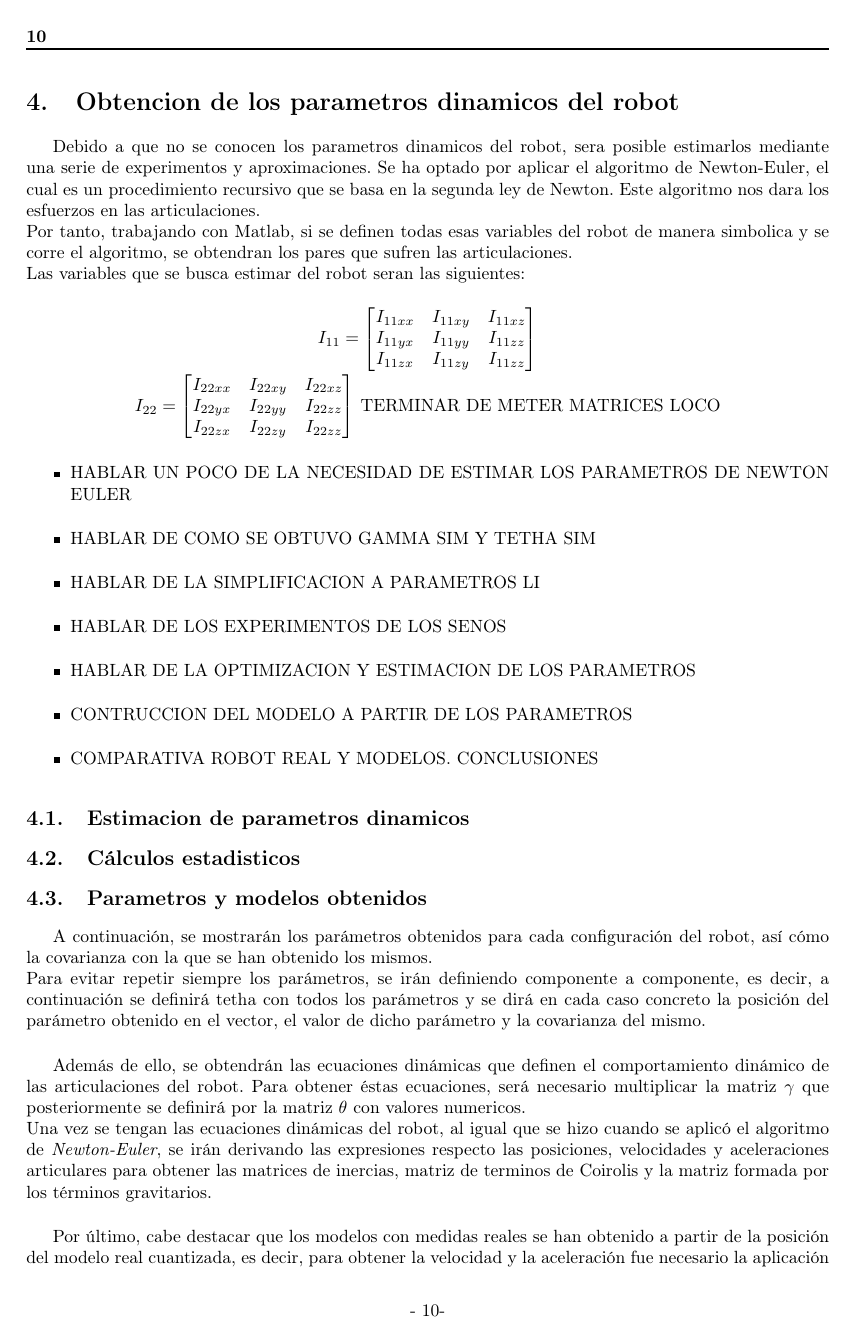
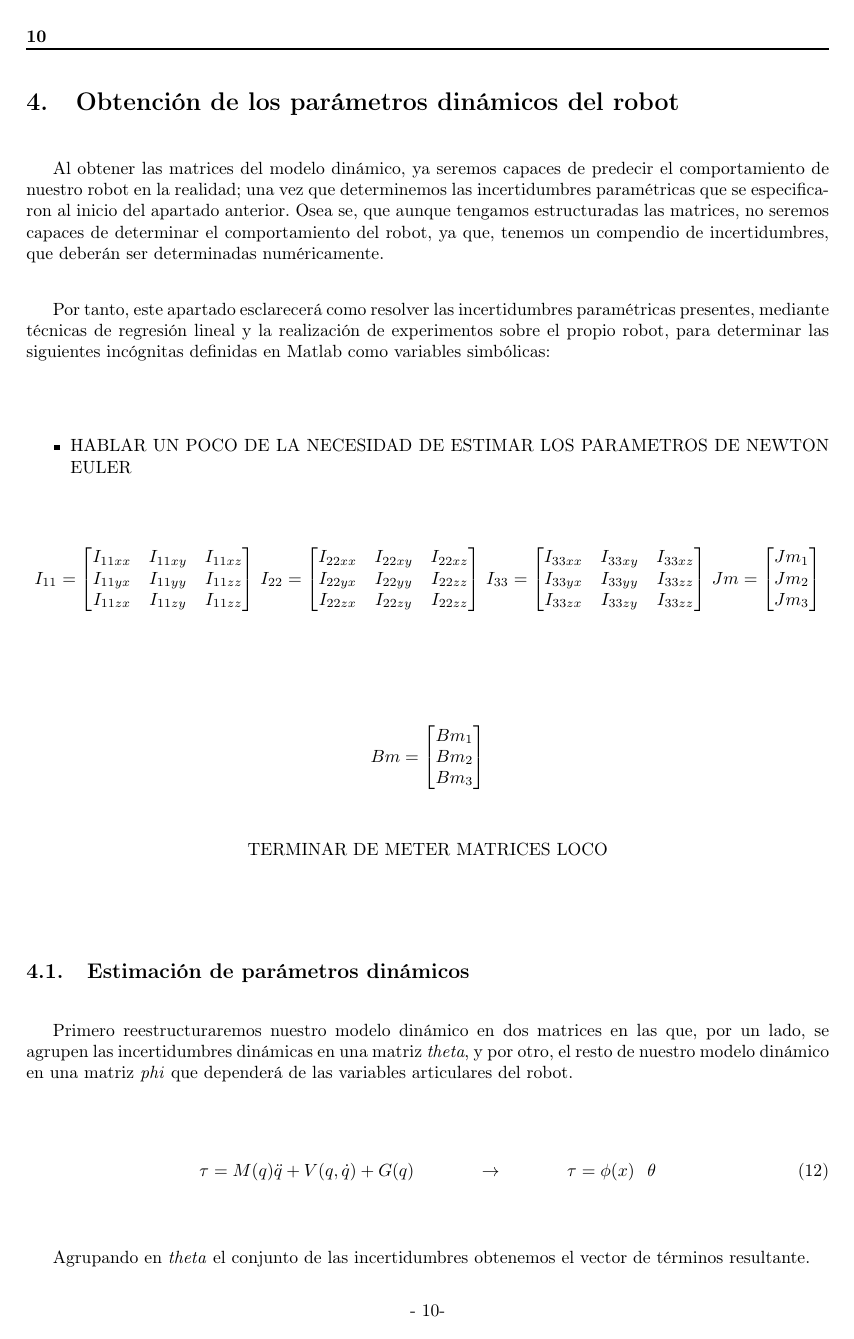
Before and after one commit to Arrivederccimamasita/Robot_RRR_CyPR, a LaTeX document (Latex/0main.tex, which reads Latex/EstimacParam.tex): page 10 of 28 before the commit and page 10 of 30 after it. Compiled offline with pdfLaTeX.

Commit message:
Avance de la redaccion del Analisis Dinamico

```diff
--- a/Latex/EstimacParam.tex
+++ b/Latex/EstimacParam.tex
@@ -1,7 +1,20 @@
-\section{Obtencion de los parametros dinamicos del robot}
-Debido a que no se conocen los parametros dinamicos del robot, sera posible estimarlos mediante una serie de experimentos y aproximaciones. Se ha optado por aplicar el algoritmo de Newton-Euler, el cual es un procedimiento recursivo que se basa en la segunda ley de Newton. Este algoritmo nos dara los esfuerzos en las articulaciones.\\
-Por tanto, trabajando con Matlab, si se definen todas esas variables del robot de manera simbolica y se corre el algoritmo, se obtendran los pares que sufren las articulaciones.\\
-Las variables que se busca estimar del robot seran las siguientes:
+\section{Obtención de los parámetros dinámicos del robot}
+
+Al obtener las matrices del modelo dinámico, ya seremos capaces de predecir el comportamiento de nuestro robot en la realidad;
+una vez que determinemos las incertidumbres paramétricas que se especificaron al inicio del apartado anterior.
+Osea se, que aunque tengamos estructuradas las matrices, no seremos capaces de determinar el comportamiento
+del robot, ya que, tenemos un compendio de incertidumbres, que deberán ser determinadas numéricamente.\\
+
+
+Por tanto, este apartado esclarecerá como resolver las incertidumbres paramétricas presentes, mediante
+técnicas de regresión lineal y la realización de experimentos sobre el propio robot, para determinar las siguientes
+incógnitas definidas en Matlab como variables simbólicas:
+
+\begin{itemize}
+	\item HABLAR UN POCO DE LA NECESIDAD DE ESTIMAR LOS PARAMETROS DE NEWTON EULER
+
+\end{itemize}
+
 \begin{center}
 		$ I_{11} =
 	\begin{bmatrix}
@@ -9,31 +22,48 @@ Las variables que se busca estimar del robot seran las siguientes:
 	I_{11yx} & I_{11yy} & I_{11zz}\\
 	I_{11zx} & I_{11zy} & I_{11zz}
 	\end{bmatrix} $
-
+	\vspace{0.75cm}
 	$ I_{22} =
 	\begin{bmatrix}
 	I_{22xx} & I_{22xy} & I_{22xz}\\
 	I_{22yx} & I_{22yy} & I_{22zz}\\
 	I_{22zx} & I_{22zy} & I_{22zz}
 	\end{bmatrix}$
+	\vspace{0.75cm}
+	$ I_{33} =
+	\begin{bmatrix}
+	I_{33xx} & I_{33xy} & I_{33xz}\\
+	I_{33yx} & I_{33yy} & I_{33zz}\\
+	I_{33zx} & I_{33zy} & I_{33zz}
+	\end{bmatrix}$
+	\vspace{0.75cm}
+	$ Jm =
+	\begin{bmatrix}
+	Jm_{1} \\
+	Jm_{2} \\
+	Jm_{3}
+	\end{bmatrix}$
+	\vspace{0.75cm}
+	$ Bm =
+	\begin{bmatrix}
+	Bm_{1} \\
+	Bm_{2} \\
+	Bm_{3}
+	\end{bmatrix}$
+
 TERMINAR DE METER MATRICES LOCO
 \end{center}
-\begin{itemize}
-	\item HABLAR UN POCO DE LA NECESIDAD DE ESTIMAR LOS PARAMETROS DE NEWTON EULER
-	\item HABLAR DE COMO SE OBTUVO GAMMA SIM Y TETHA SIM
-	\item HABLAR DE LA SIMPLIFICACION A PARAMETROS LI
-	\item HABLAR DE LOS EXPERIMENTOS DE LOS SENOS
-	\item HABLAR DE LA OPTIMIZACION Y ESTIMACION DE LOS PARAMETROS
-	\item CONTRUCCION DEL MODELO A PARTIR DE LOS PARAMETROS
-	\item COMPARATIVA ROBOT REAL Y MODELOS. CONCLUSIONES
-\end{itemize}
-	\subsection{Estimacion de parametros dinamicos}
-	\subsection{Cálculos estadisticos}
-	\subsection{Parametros y modelos obtenidos}
-	A continuación, se mostrarán los parámetros obtenidos para cada configuración del robot, así cómo la covarianza con la que se han obtenido los mismos.\\
-	Para evitar repetir siempre los parámetros, se irán definiendo componente a componente, es decir, a continuación se definirá tetha con todos los parámetros y se dirá en cada caso concreto la posición del parámetro obtenido en el vector, el valor de dicho parámetro y la covarianza del mismo. \\
 
-	Además de ello, se obtendrán las ecuaciones dinámicas que definen el comportamiento dinámico de las articulaciones del robot. Para obtener éstas ecuaciones, será necesario multiplicar la matriz $\gamma$ que posteriormente se definirá por la matriz $\theta$ con valores numericos. \\
-	Una vez se tengan las ecuaciones dinámicas del robot, al igual que se hizo cuando se aplicó el algoritmo de \textit{Newton-Euler}, se irán derivando las expresiones respecto las posiciones, velocidades y aceleraciones articulares para obtener las matrices de inercias, matriz de terminos de Coirolis y la matriz formada por los términos gravitarios.\\
+	\subsection{Estimación de parámetros dinámicos}
+		Primero reestructuraremos nuestro modelo dinámico en dos matrices en las que, por un lado,
+		se agrupen las incertidumbres dinámicas en una matriz \textit{theta}, y por otro, el resto de nuestro modelo
+		dinámico en una matriz \textit{phi} que dependerá de las variables articulares del robot.
 
-	Por último, cabe destacar que los modelos con medidas reales se han obtenido a partir de la posición del modelo real cuantizada, es decir, para obtener la velocidad y la aceleración fue necesario la aplicación de filtros no causales y la aplicación de filtros que limpien los ruidos.
+
+		\begin{equation}
+			\tau=M(q)\ddot{q}+V(q,\dot{q})+G(q) \hspace{1.25cm}  \rightarrow \hspace{1.25cm} \tau=\phi(x) \hspace{0.25cm} \theta
+			\end{equation}
+
+
+
+	Agrupando en \textit{theta} el conjunto de las incertidumbres obtenemos el vector de términos resultante.
```
Also changed, not shown: Latex/0main.tex (+1 -0 lines), Latex/AnalisiDinamico.tex (+7 -3 lines), Latex/EstimacParam.tex (117 more changed lines), 1 other file. Lines whose indentation alone changed are shown as unchanged.
